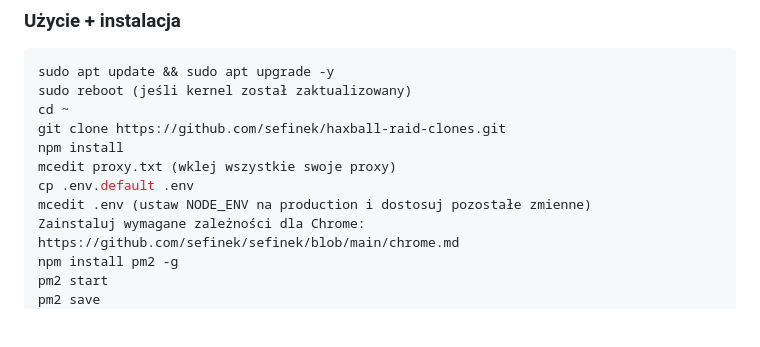
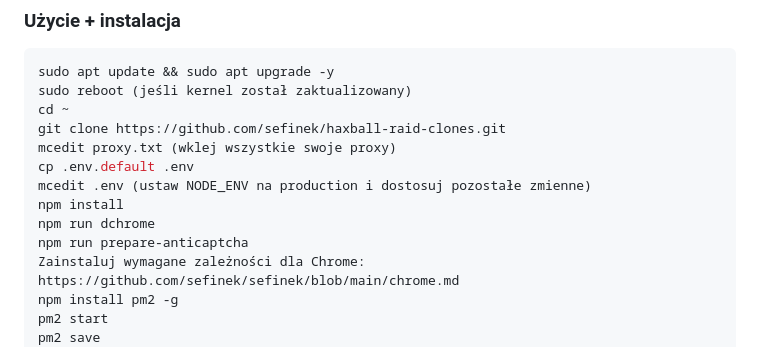
Before and after one commit to sefinek24/haxball-room-clones, a Markdown page: README_PL.md, the part around the change. GitHub-like rendering; blank space fills up the shorter version.

```diff
--- a/README_PL.md
+++ b/README_PL.md
@@ -48,10 +48,12 @@ sudo apt update && sudo apt upgrade -y
 sudo reboot (jeśli kernel został zaktualizowany)
 cd ~
 git clone https://github.com/sefinek/haxball-raid-clones.git
-npm install
 mcedit proxy.txt (wklej wszystkie swoje proxy)
 cp .env.default .env
 mcedit .env (ustaw NODE_ENV na production i dostosuj pozostałe zmienne)
+npm install
+npm run dchrome
+npm run prepare-anticaptcha
 Zainstaluj wymagane zależności dla Chrome: https://github.com/sefinek/sefinek/blob/main/chrome.md
 npm install pm2 -g
 pm2 start
```
Also changed, not shown: README.md (+3 -1 lines).
